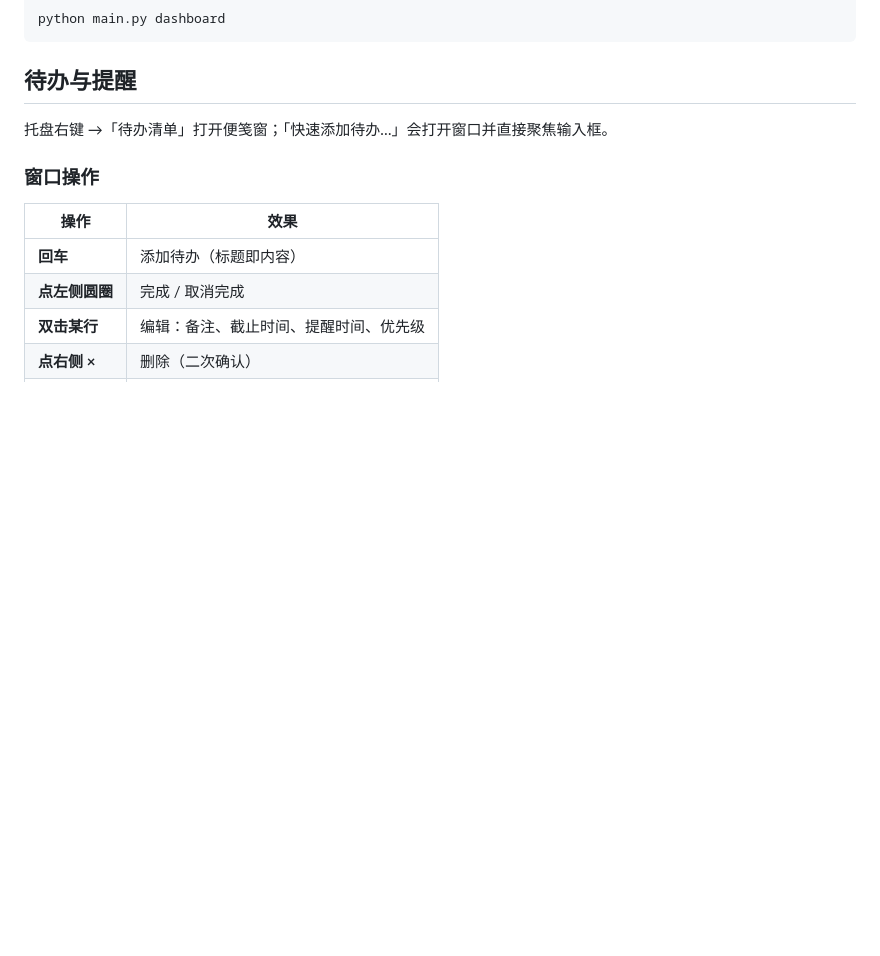
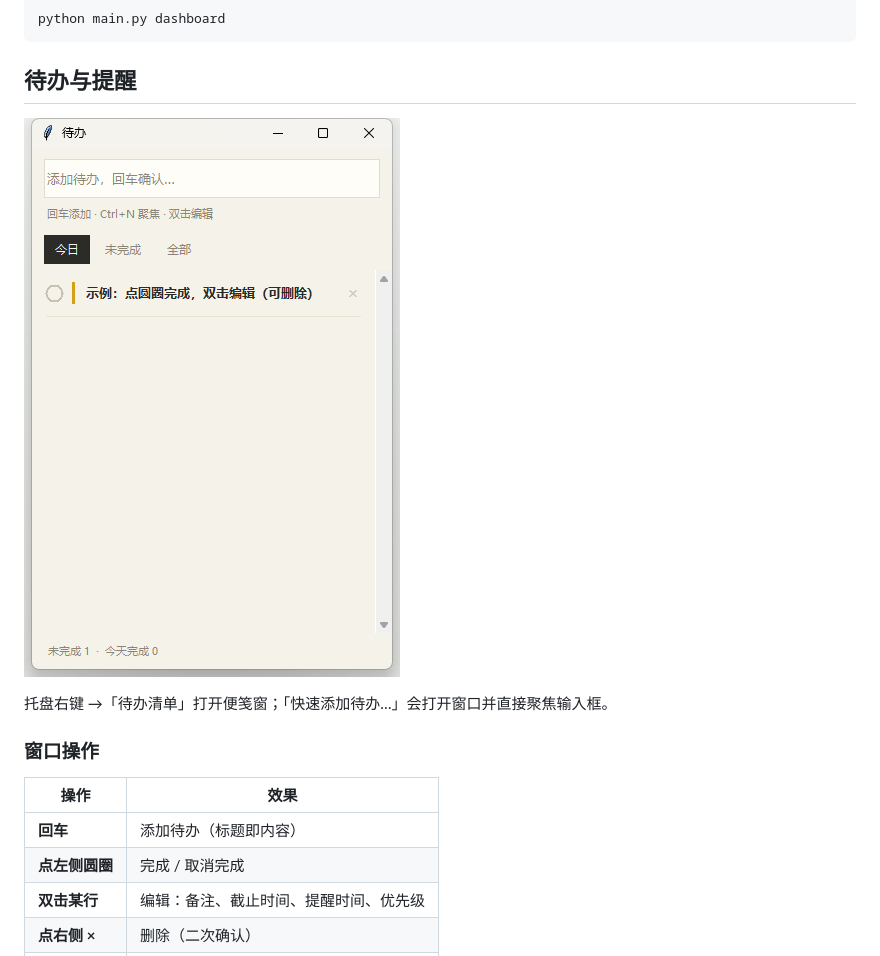
Before and after one commit to liu036/screen-time-recorder, a Markdown page: README.md, the part around the change. GitHub-like rendering; pictures changed too: assets/todo-window.png (added); blank space fills up the shorter version.

````diff
--- a/README.md
+++ b/README.md
@@ -81,6 +81,8 @@ python main.py dashboard
 ```
 
 ## 待办与提醒
+
+![待办窗口](assets/todo-window.png)
 
 托盘右键 →「待办清单」打开便笺窗；「快速添加待办…」会打开窗口并直接聚焦输入框。
 
````
Also changed, not shown: 6-待办提醒-设计方案.md (+19 -10 lines), 2 other files.
